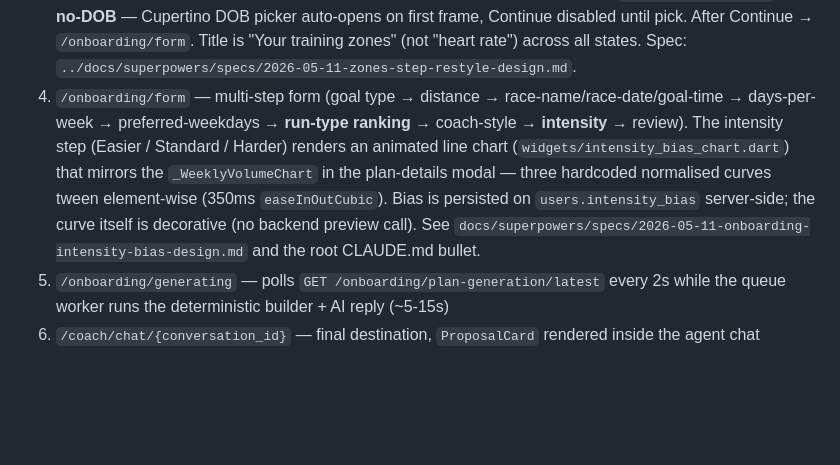
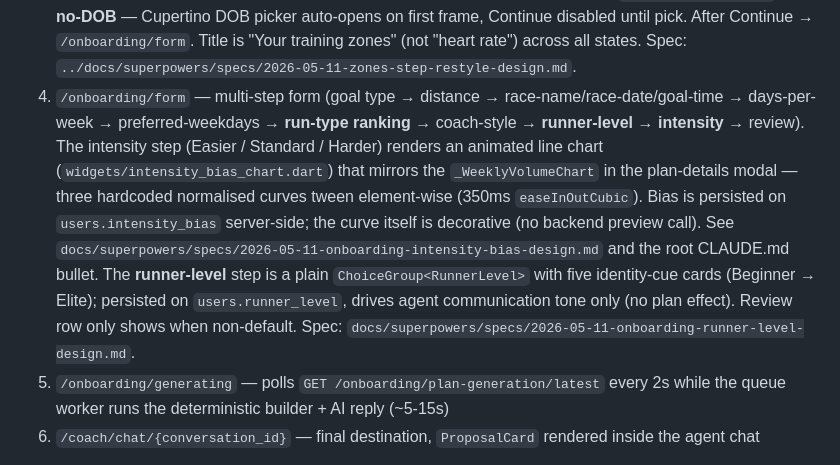
Before and after one commit to ErwinWijnveld/runcoach, a Markdown page: app/CLAUDE.md, the part around the change. GitHub-like rendering; blank space fills up the shorter version.

```diff
--- a/app/CLAUDE.md
+++ b/app/CLAUDE.md
@@ -175,7 +175,7 @@ The AI coach conversation IDs come from the Laravel AI SDK and are UUIDs (36-cha
 1. `/onboarding/connect-health` — `OnboardingConnectHealthScreen` requests Apple Health read permission via `HealthKitService.requestPermissions()`, pulls the last 90 days of running workouts, batches to `POST /wearable/activities`, then advances to overview
 2. `/onboarding/overview` — `OnboardingOverviewScreen` is an editable 2-field baseline form (avg weekly km + easy pace via dual-wheel Cupertino picker). Wearable users see prefilled values with a 🔒 lock icon; tapping unlock shows a "this may degrade your plan" `CupertinoAlertDialog` before allowing edits. No-wearable users fill the fields directly (both required, Continue gated on touched-state). Submit POSTs to `/onboarding/self-reported-stats` before navigating to zones — locked-untouched fields send null (cascade wins), edited fields send their value (overrides cascade). Widgets: `widgets/locked_stat_field.dart` (lock pattern + confirmation), `widgets/pace_wheel_picker.dart` (dual-wheel sheet). Spec: `../docs/superpowers/specs/2026-05-11-onboarding-self-reported-stats-design.md`.
 3. `/onboarding/zones` — `OnboardingZonesScreen` has three runtime states selected from `user.dateOfBirth` + `user.heartRateZonesSource` + an `onboardingDerivedZonesProvider` carried over from connect-health: (A) **HR-confirmed** when the cascade had empirical signal — full bpm table + "based on N runs" subtitle; (B) **DOB-known** — big DOB row, collapsed "Show zones (advanced)" link with `HrZonesReadonlyList`; (C) **no-DOB** — Cupertino DOB picker auto-opens on first frame, Continue disabled until pick. After Continue → `/onboarding/form`. Title is "Your training zones" (not "heart rate") across all states. Spec: `../docs/superpowers/specs/2026-05-11-zones-step-restyle-design.md`.
-4. `/onboarding/form` — multi-step form (goal type → distance → race-name/race-date/goal-time → days-per-week → preferred-weekdays → **run-type ranking** → coach-style → **intensity** → review). The intensity step (Easier / Standard / Harder) renders an animated line chart (`widgets/intensity_bias_chart.dart`) that mirrors the `_WeeklyVolumeChart` in the plan-details modal — three hardcoded normalised curves tween element-wise (350ms `easeInOutCubic`). Bias is persisted on `users.intensity_bias` server-side; the curve itself is decorative (no backend preview call). See `docs/superpowers/specs/2026-05-11-onboarding-intensity-bias-design.md` and the root CLAUDE.md bullet.
+4. `/onboarding/form` — multi-step form (goal type → distance → race-name/race-date/goal-time → days-per-week → preferred-weekdays → **run-type ranking** → coach-style → **runner-level** → **intensity** → review). The intensity step (Easier / Standard / Harder) renders an animated line chart (`widgets/intensity_bias_chart.dart`) that mirrors the `_WeeklyVolumeChart` in the plan-details modal — three hardcoded normalised curves tween element-wise (350ms `easeInOutCubic`). Bias is persisted on `users.intensity_bias` server-side; the curve itself is decorative (no backend preview call). See `docs/superpowers/specs/2026-05-11-onboarding-intensity-bias-design.md` and the root CLAUDE.md bullet. The **runner-level** step is a plain `ChoiceGroup<RunnerLevel>` with five identity-cue cards (Beginner → Elite); persisted on `users.runner_level`, drives agent communication tone only (no plan effect). Review row only shows when non-default. Spec: `docs/superpowers/specs/2026-05-11-onboarding-runner-level-design.md`.
 5. `/onboarding/generating` — polls `GET /onboarding/plan-generation/latest` every 2s while the queue worker runs the deterministic builder + AI reply (~5-15s)
 6. `/coach/chat/{conversation_id}` — final destination, `ProposalCard` rendered inside the agent chat
 
```
Also changed, not shown: CLAUDE.md (+1 -0 lines), api/CLAUDE.md (+1 -0 lines).
